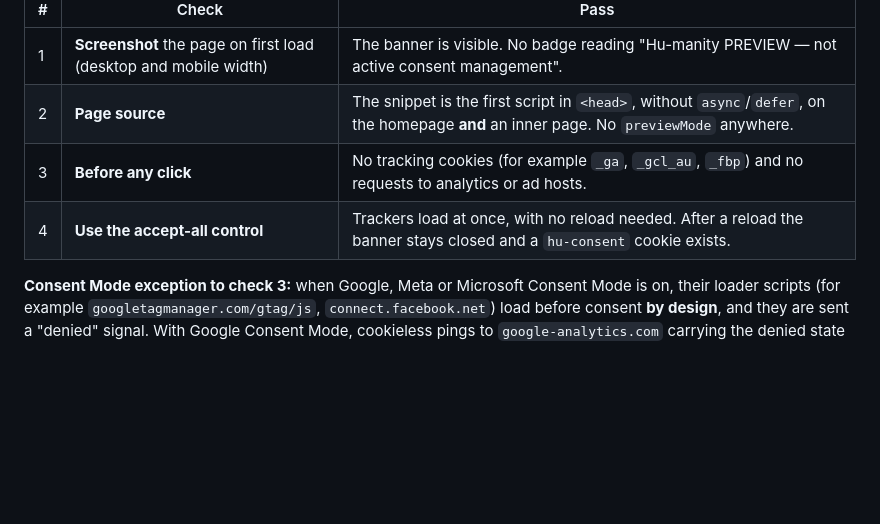
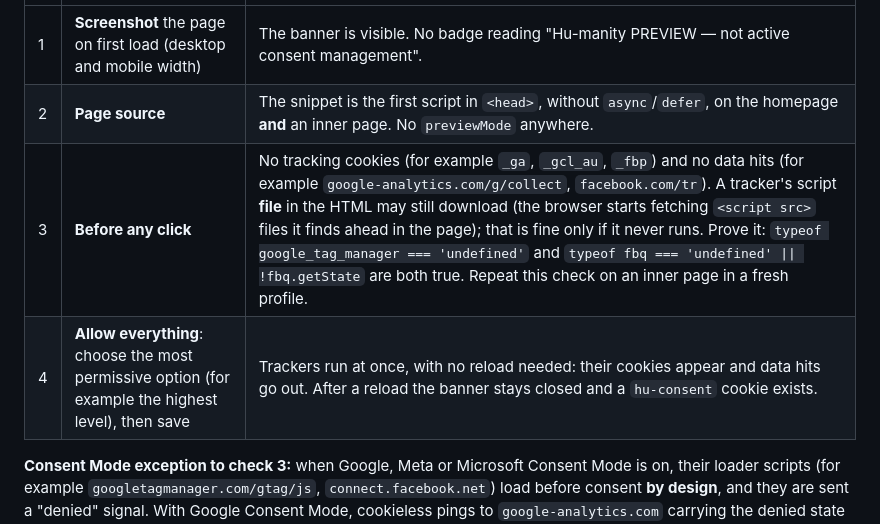
Before and after one commit to humanityco/cookie-compliance-agent-manual, a Markdown page: skills/install-banner/SKILL.md, the part around the change. GitHub-like rendering; blank space fills up the shorter version.

```diff
--- a/skills/install-banner/SKILL.md
+++ b/skills/install-banner/SKILL.md
@@ -60,8 +60,8 @@ Use a fresh browser profile or private window. If you drive a browser with autom
 |---|---|---|
 | 1 | **Screenshot** the page on first load (desktop and mobile width) | The banner is visible. No badge reading "Hu-manity PREVIEW — not active consent management". |
 | 2 | **Page source** | The snippet is the first script in `<head>`, without `async`/`defer`, on the homepage **and** an inner page. No `previewMode` anywhere. |
-| 3 | **Before any click** | No tracking cookies (for example `_ga`, `_gcl_au`, `_fbp`) and no requests to analytics or ad hosts. |
-| 4 | **Use the accept-all control** | Trackers load at once, with no reload needed. After a reload the banner stays closed and a `hu-consent` cookie exists. |
+| 3 | **Before any click** | No tracking cookies (for example `_ga`, `_gcl_au`, `_fbp`) and no data hits (for example `google-analytics.com/g/collect`, `facebook.com/tr`). A tracker's script **file** in the HTML may still download (the browser starts fetching `<script src>` files it finds ahead in the page); that is fine only if it never runs. Prove it: `typeof google_tag_manager === 'undefined'` and `typeof fbq === 'undefined' \|\| !fbq.getState` are both true. Repeat this check on an inner page in a fresh profile. |
+| 4 | **Allow everything**: choose the most permissive option (for example the highest level), then save | Trackers run at once, with no reload needed: their cookies appear and data hits go out. After a reload the banner stays closed and a `hu-consent` cookie exists. |
 
 **Consent Mode exception to check 3:** when Google, Meta or Microsoft Consent Mode is on, their loader scripts (for example `googletagmanager.com/gtag/js`, `connect.facebook.net`) load before consent **by design**, and they are sent a "denied" signal. With Google Consent Mode, cookieless pings to `google-analytics.com` carrying the denied state are expected too. That is correct; don't "fix" it. Judge check 3 by cookies only.
 
```
Also changed, not shown: cookbooks/plain-html.md (+7 -5 lines), 1 other file.
